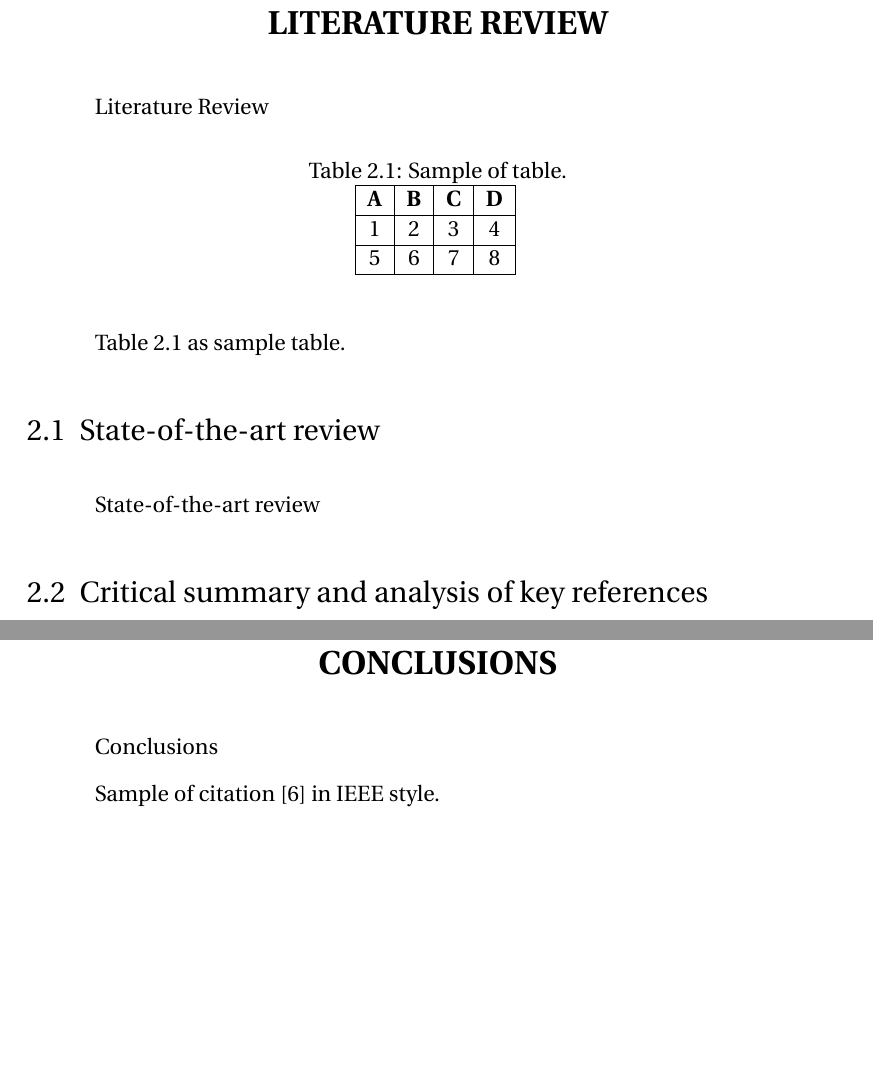
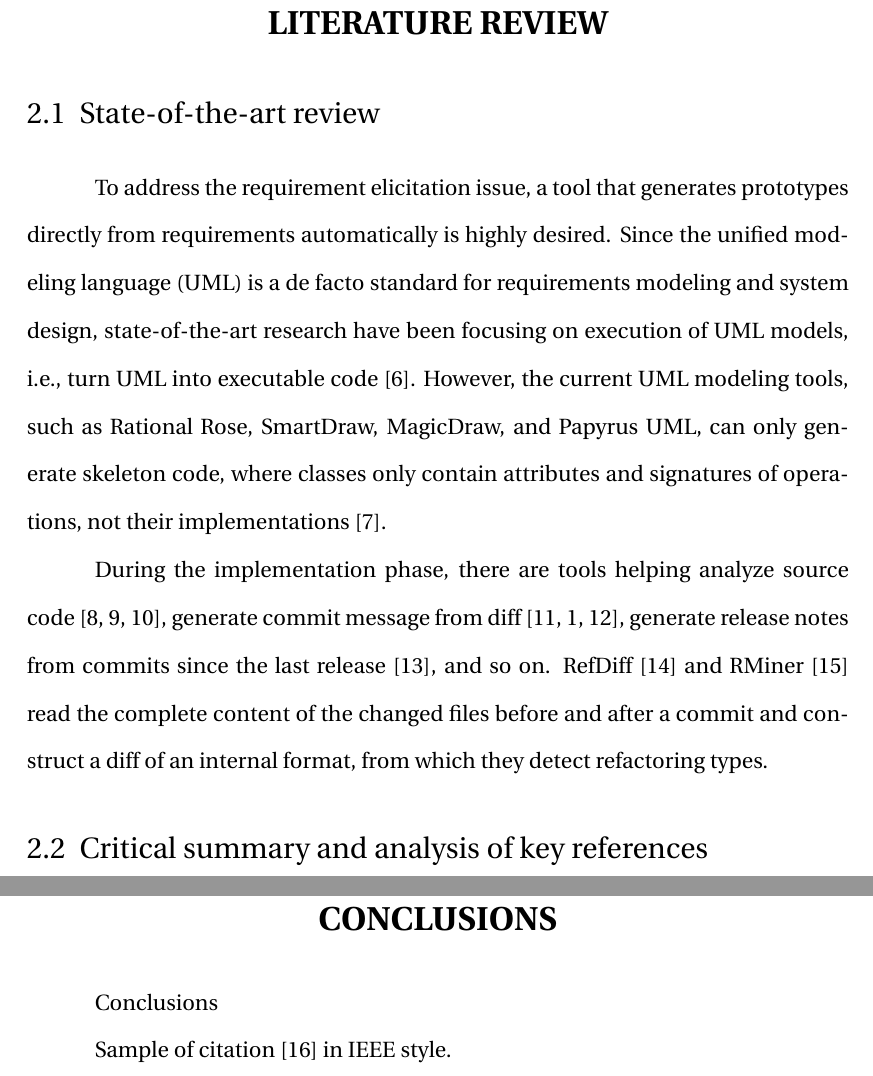
Before and after one commit to gqqnbig/Proposal, a LaTeX thesis (Thesis template.tex, which reads Chapter2/Chapter2.tex): two parts of pages 17 and 25 of 37, joined at a grey line, cut so that both start at the same text, the shorter picture padded with empty space. Compiled offline with pdfLaTeX.

Commit message:
draft State-of-the-art review
Add required packages and settings

```diff
--- a/Chapter2/Chapter2.tex
+++ b/Chapter2/Chapter2.tex
@@ -1,27 +1,19 @@
 \chapter{Literature Review}
 
-Literature Review
 
-\begin{table} [h]
-\centering
-\caption{Sample of table.}
-\begin{tabular}{|c|c|c|c|}
-\hline
-\textbf{A} & \textbf{B} & \textbf{C} & \textbf{D} \\
-\hline
-1 & 2 & 3 & 4 \\
-\hline
-5 & 6 & 7 & 8 \\
-\hline
-\end{tabular}
-\label{tab:sample}
-\end{table}
-
-\autoref{tab:sample} as sample table.
 
 \section{State-of-the-art review}
 
-State-of-the-art review
+To address the requirement elicitation issue, a tool that generates prototypes directly from requirements automatically is highly desired.
+Since the unified modeling language (UML) is a de facto standard for requirements modeling and system design,
+state-of-the-art research have been focusing on execution of UML models, i.e., turn UML into executable code~\cite{ciccozzi2019execution}.
+However, the current UML modeling tools, such as Rational Rose, SmartDraw, MagicDraw, and Papyrus UML, can only generate skeleton code, where classes only contain attributes and signatures of operations, not their implementations~\cite{regep2000using}.
+
+During the implementation phase, there are tools helping analyze source code~\cite{morgachev2019detection,huo2016learning,gu2016deep},
+generate commit message from diff~\cite{linares2015changescribe,buse2010automatically,huang2020learning},
+generate release notes from commits since the last release~\cite{moreno2016arena}, and so on.
+RefDiff~\cite{silva2020refdiff} and RMiner~\cite{tsantalis2018accurate} read the complete content of the changed files before and after a commit and construct a diff of an internal format, from which they detect refactoring types.
+
 
 \section{Critical summary and analysis of key references}
 
```
Also changed, not shown: Thesis template.tex (+34 -0 lines), bibliography/bibliography.bib (+20 -0 lines).
